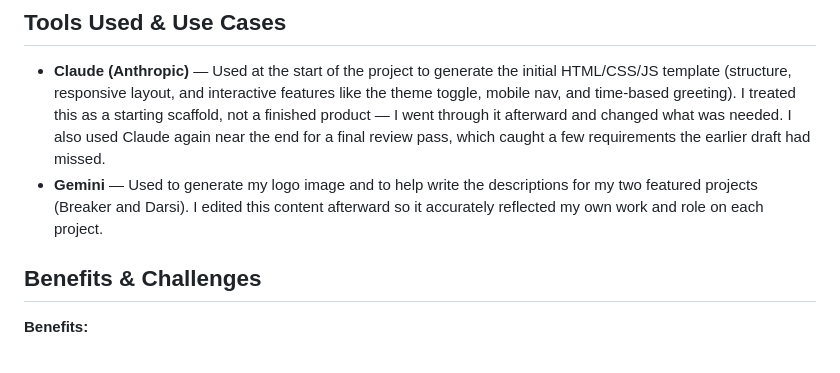
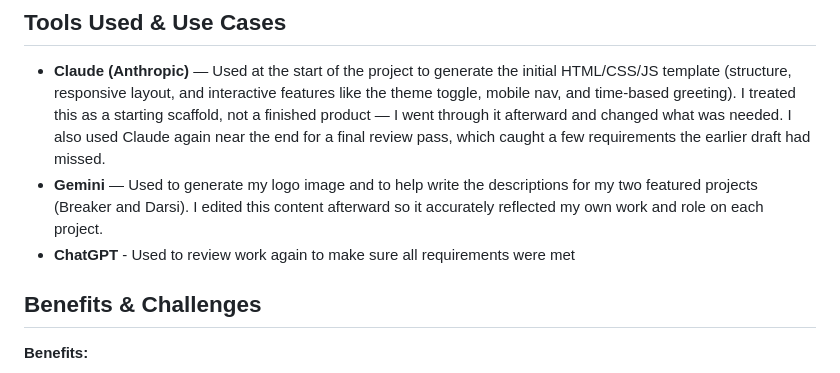
Before and after one commit to kfupmstudent/202449720-NorahAljammaz-assignment1, a Markdown page: docs/ai-usage-report.md, the part around the change. Drawn GitHub-style.

Commit message:
added chatgpt to ai report

```diff
--- a/docs/ai-usage-report.md
+++ b/docs/ai-usage-report.md
@@ -10,7 +10,7 @@
 - **Gemini** — Used to generate my logo image and to help write the descriptions for
   my two featured projects (Breaker and Darsi). I edited this content afterward so it
   accurately reflected my own work and role on each project.
-
+- **ChatGPT** - Used to review work again to make sure all requirements were met
 
 ## Benefits & Challenges
 **Benefits:**
```
